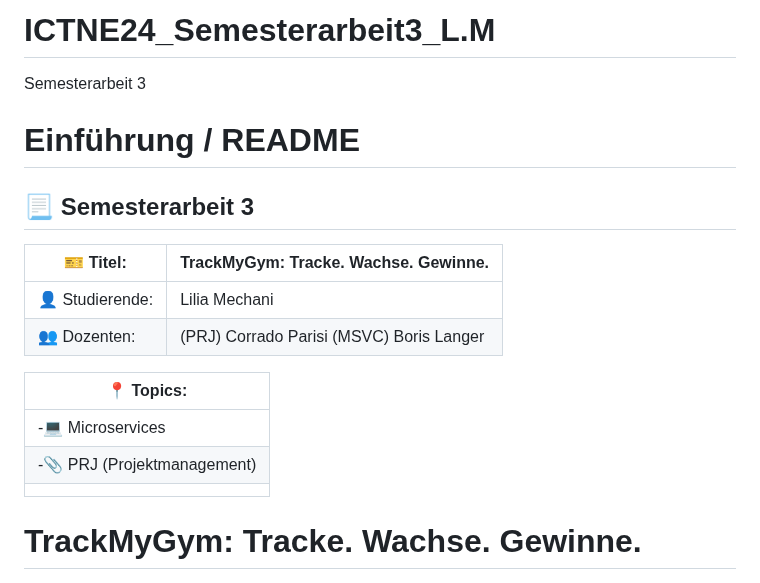
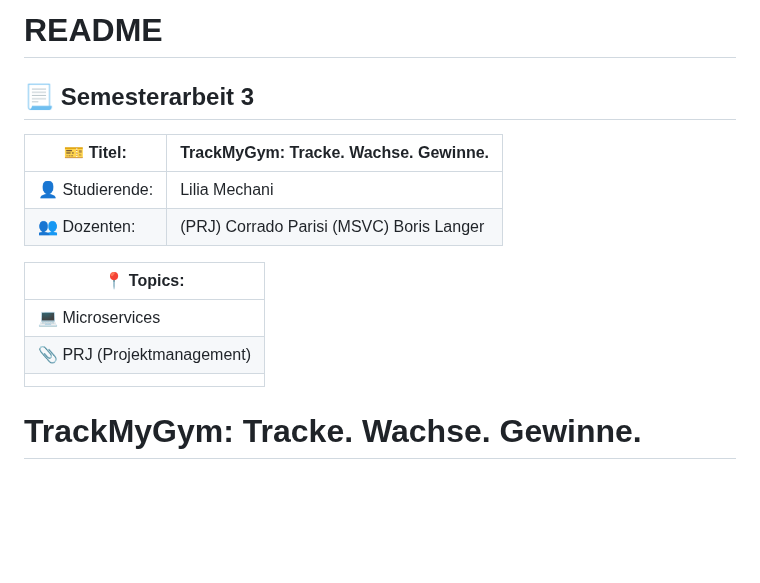
Before and after one commit to gitlilia-tbz/ICTNE24_Semesterarbeit3_L.M, a Markdown page: README.md, the part around the change. GitHub-like rendering; blank space fills up the shorter version.

Commit message:
titel ändern

```diff
--- a/README.md
+++ b/README.md
@@ -1,8 +1,4 @@
-# ICTNE24_Semesterarbeit3_L.M
-
-Semesterarbeit 3
-
-# Einführung / README
+# README
 
 ## :page_with_curl: Semesterarbeit 3
 
@@ -13,11 +9,11 @@ Semesterarbeit 3
 | :busts_in_silhouette: Dozenten:   | (PRJ) Corrado Parisi (MSVC) Boris Langer |
 
 
-| :round_pushpin: Topics:              |
-| -------------------------------------- |
-| -:computer: Microservices            |
-| -:paperclip: PRJ (Projektmanagement) |
-|                                      |
+| :round_pushpin: Topics:             |
+| ------------------------------------- |
+| :computer: Microservices            |
+| :paperclip: PRJ (Projektmanagement) |
+|                                     |
 
 # TrackMyGym: Tracke. Wachse. Gewinne.
 
```
